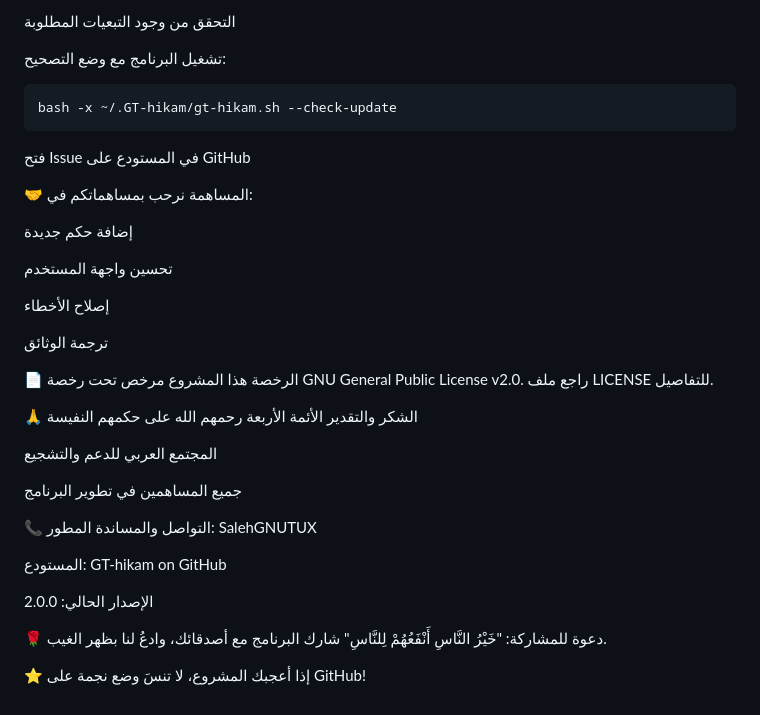
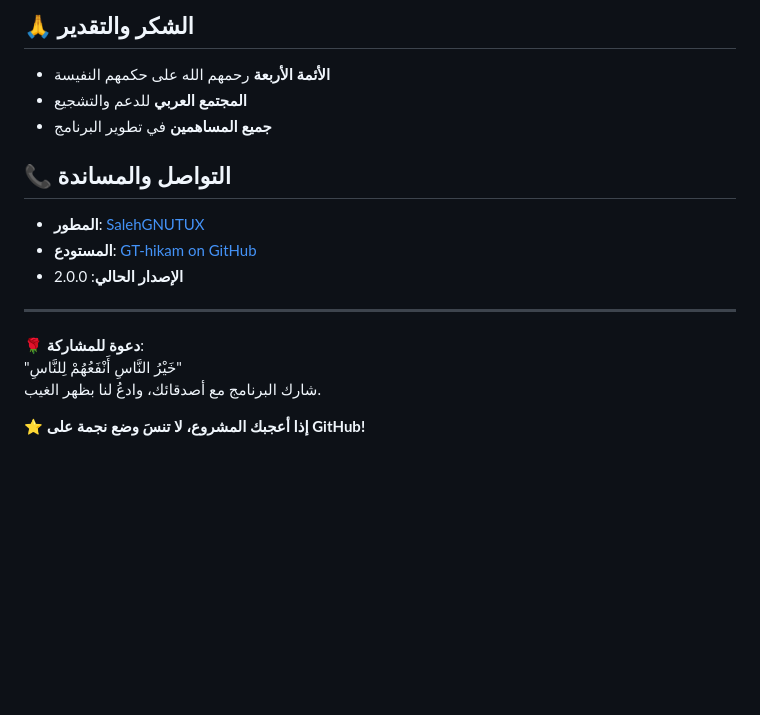
Before and after one commit to SalehGNUTUX/GT-hikam, a Markdown page: README.md, the part around the change printed below. Rendered like a GitHub page; blank space fills up the shorter version.

````diff
--- a/README.md
+++ b/README.md
@@ -248,44 +269,20 @@ rm -f ~/.gt-hikam.conf
 
-التحقق من وجود التبعيات المطلوبة
+## 🙏 الشكر والتقدير
 
-تشغيل البرنامج مع وضع التصحيح:
+- **الأئمة الأربعة** رحمهم الله على حكمهم النفيسة
+- **المجتمع العربي** للدعم والتشجيع
+- **جميع المساهمين** في تطوير البرنامج
 
-```bash
-bash -x ~/.GT-hikam/gt-hikam.sh --check-update
-```
-فتح Issue في المستودع على GitHub
+## 📞 التواصل والمساندة
 
-🤝 المساهمة
-نرحب بمساهماتكم في:
+- **المطور**: [SalehGNUTUX](https://github.com/SalehGNUTUX)
+- **المستودع**: [GT-hikam on GitHub](https://github.com/SalehGNUTUX/GT-hikam)
+- **الإصدار الحالي**: 2.0.0
 
-إضافة حكم جديدة
+---
 
-تحسين واجهة المستخدم
-
-إصلاح الأخطاء
-
-ترجمة الوثائق
-
-📄 الرخصة
-هذا المشروع مرخص تحت رخصة GNU General Public License v2.0.
-راجع ملف LICENSE للتفاصيل.
-
-🙏 الشكر والتقدير
-الأئمة الأربعة رحمهم الله على حكمهم النفيسة
-
-المجتمع العربي للدعم والتشجيع
-
-جميع المساهمين في تطوير البرنامج
-
-📞 التواصل والمساندة
-المطور: SalehGNUTUX
-
-المستودع: GT-hikam on GitHub
-
-الإصدار الحالي: 2.0.0
-
-🌹 دعوة للمشاركة:
+**🌹 دعوة للمشاركة**:
 "خَيْرُ النَّاسِ أَنْفَعُهُمْ لِلنَّاسِ"
 شارك البرنامج مع أصدقائك، وادعُ لنا بظهر الغيب.
 
-⭐ إذا أعجبك المشروع، لا تنسَ وضع نجمة على GitHub!
+**⭐ إذا أعجبك المشروع، لا تنسَ وضع نجمة على GitHub!**
````
Also changed, not shown: other parts of README.md (+120 -99 lines).
